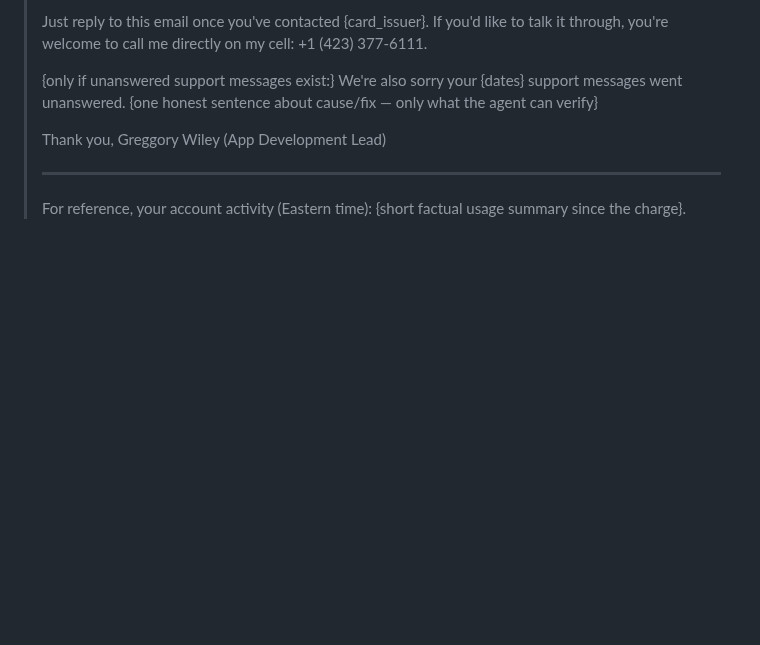
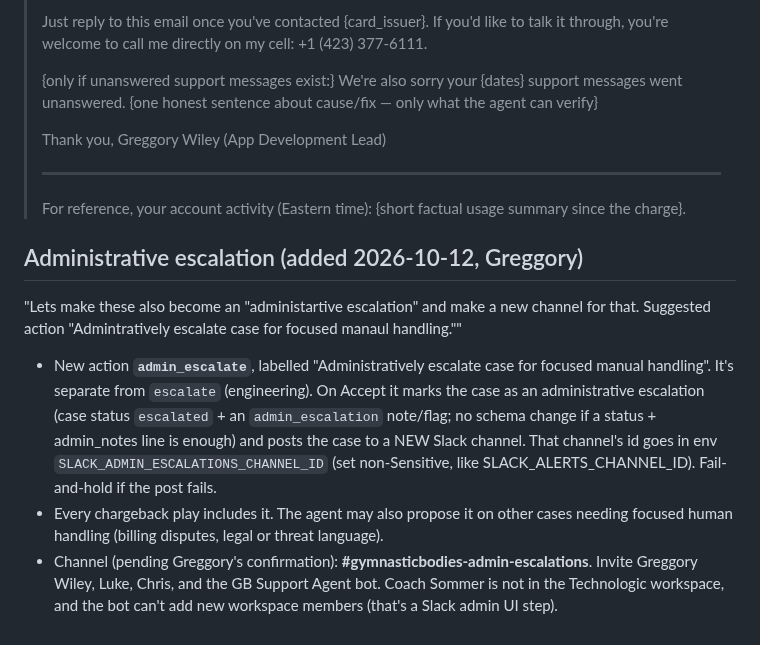
Before and after one commit to tlchatt/gymnasticbodies.com, a Markdown page: claudePlans/chargeback-outreach-process.md, the part around the change. GitHub-like rendering; blank space fills up the shorter version.

Commit message:
Plan: administrative escalation action + new channel (pending OK)

```diff
--- a/claudePlans/chargeback-outreach-process.md
+++ b/claudePlans/chargeback-outreach-process.md
@@ -89,3 +89,19 @@ Subject: Your {charge_date} charge: we'd like to make it right
 >
 > ---
 > For reference, your account activity (Eastern time): {short factual usage summary since the charge}.
+
+## Administrative escalation (added 2026-10-12, Greggory)
+"Lets make these also become an "administartive escalation" and make a new channel for that. Suggested
+action "Admintratively escalate case for focused manaul handling.""
+
+- New action **`admin_escalate`**, labelled "Administratively escalate case for focused manual handling".
+  It's separate from `escalate` (engineering). On Accept it marks the case as an administrative
+  escalation (case status `escalated` + an `admin_escalation` note/flag; no schema change if a status +
+  admin_notes line is enough) and posts the case to a NEW Slack channel. That channel's id goes in env
+  `SLACK_ADMIN_ESCALATIONS_CHANNEL_ID` (set non-Sensitive, like SLACK_ALERTS_CHANNEL_ID). Fail-and-hold
+  if the post fails.
+- Every chargeback play includes it. The agent may also propose it on other cases needing focused human
+  handling (billing disputes, legal or threat language).
+- Channel (pending Greggory's confirmation): **#gymnasticbodies-admin-escalations**. Invite Greggory
+  Wiley, Luke, Chris, and the GB Support Agent bot. Coach Sommer is not in the Technologic workspace, and
+  the bot can't add new workspace members (that's a Slack admin UI step).
```
